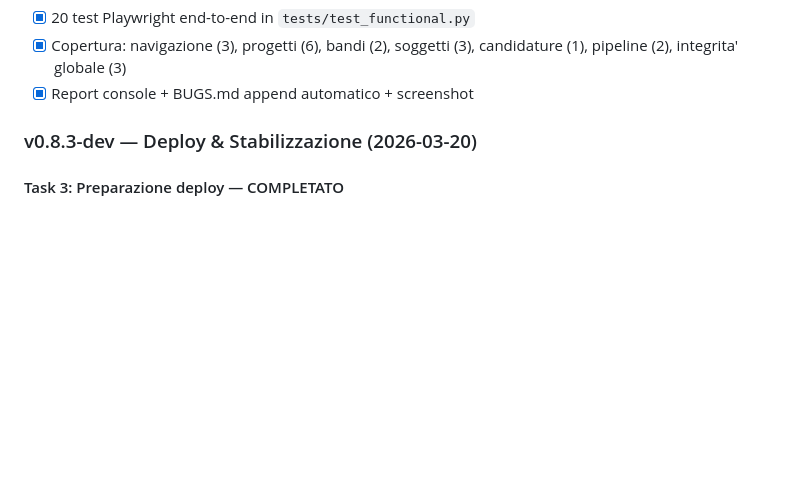
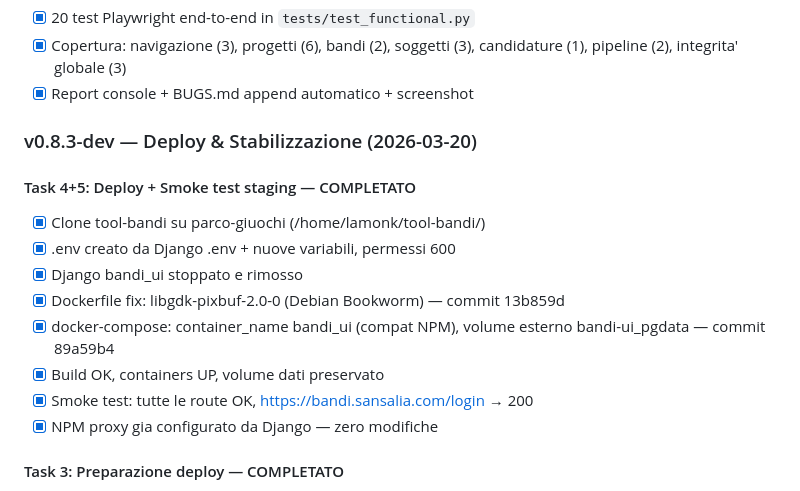
Before and after one commit to LaMonkSansalia/tool-bandi, a Markdown page: STATUS.md, the part around the change. Rendered like a GitHub page; blank space fills up the shorter version.

```diff
--- a/STATUS.md
+++ b/STATUS.md
@@ -474,6 +474,16 @@ Engine Python chiamato direttamente dalle route FastAPI (zero serializzazione).
 
 ### v0.8.3-dev — Deploy & Stabilizzazione (2026-03-20)
 
+#### Task 4+5: Deploy + Smoke test staging — COMPLETATO
+- [x] Clone tool-bandi su parco-giuochi (/home/lamonk/tool-bandi/)
+- [x] .env creato da Django .env + nuove variabili, permessi 600
+- [x] Django bandi_ui stoppato e rimosso
+- [x] Dockerfile fix: libgdk-pixbuf-2.0-0 (Debian Bookworm) — commit 13b859d
+- [x] docker-compose: container_name bandi_ui (compat NPM), volume esterno bandi-ui_pgdata — commit 89a59b4
+- [x] Build OK, containers UP, volume dati preservato
+- [x] Smoke test: tutte le route OK, https://bandi.sansalia.com/login → 200
+- [x] NPM proxy gia configurato da Django — zero modifiche
+
 #### Task 3: Preparazione deploy — COMPLETATO
 - [x] deploy.sh: script idempotente (pull, build, migrate, start, smoke test)
 - [x] web/auth.py: SimpleAuthMiddleware (cookie-session, disabilitato se env vuote)
```
Also changed, not shown: COMMS.md (+9 -0 lines).
